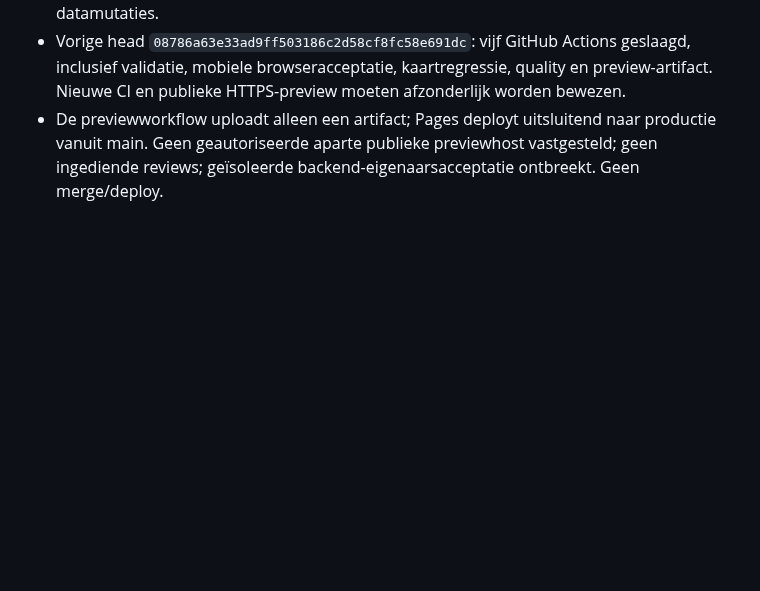
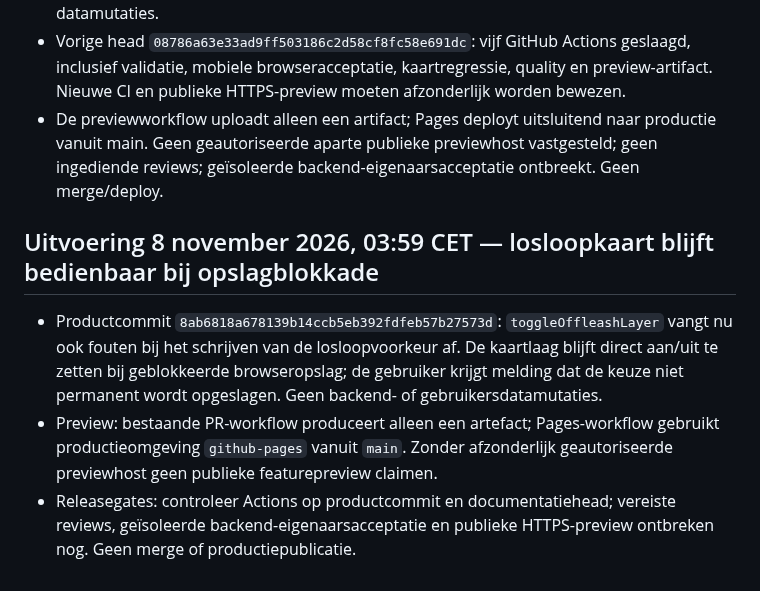
Before and after one commit to waldokolk-dotcom/whatsup-dog, a Markdown page: docs/ROADMAP.md, the part around the change. Drawn GitHub-style; blank space fills up the shorter version.

Commit message:
docs: record storage-safe offleash map fix and release gates

```diff
--- a/docs/ROADMAP.md
+++ b/docs/ROADMAP.md
@@ -428,3 +428,9 @@ Een feature gaat alleen door als deze een concreet gebruikersprobleem oplost, ee
 - Productcommit `0291174897d44ad5275811ff284674cf89b63948`: herstel na mislukte anonieme login luistert voortaan ook naar een volgende `online`-gebeurtenis wanneer de browser tijdens de fout ten onrechte al online rapporteerde. Geen backend-, productie- of datamutaties.
 - Vorige head `08786a63e33ad9ff503186c2d58cf8fc58e691dc`: vijf GitHub Actions geslaagd, inclusief validatie, mobiele browseracceptatie, kaartregressie, quality en preview-artifact. Nieuwe CI en publieke HTTPS-preview moeten afzonderlijk worden bewezen.
 - De previewworkflow uploadt alleen een artifact; Pages deployt uitsluitend naar productie vanuit main. Geen geautoriseerde aparte publieke previewhost vastgesteld; geen ingediende reviews; geïsoleerde backend-eigenaarsacceptatie ontbreekt. Geen merge/deploy.
+
+
+## Uitvoering 8 november 2026, 03:59 CET — losloopkaart blijft bedienbaar bij opslagblokkade
+- Productcommit `8ab6818a678139b14ccb5eb392fdfeb57b27573d`: `toggleOffleashLayer` vangt nu ook fouten bij het schrijven van de losloopvoorkeur af. De kaartlaag blijft direct aan/uit te zetten bij geblokkeerde browseropslag; de gebruiker krijgt melding dat de keuze niet permanent wordt opgeslagen. Geen backend- of gebruikersdatamutaties.
+- Preview: bestaande PR-workflow produceert alleen een artefact; Pages-workflow gebruikt productieomgeving `github-pages` vanuit `main`. Zonder afzonderlijk geautoriseerde previewhost geen publieke featurepreview claimen.
+- Releasegates: controleer Actions op productcommit en documentatiehead; vereiste reviews, geïsoleerde backend-eigenaarsacceptatie en publieke HTTPS-preview ontbreken nog. Geen merge of productiepublicatie.
```
